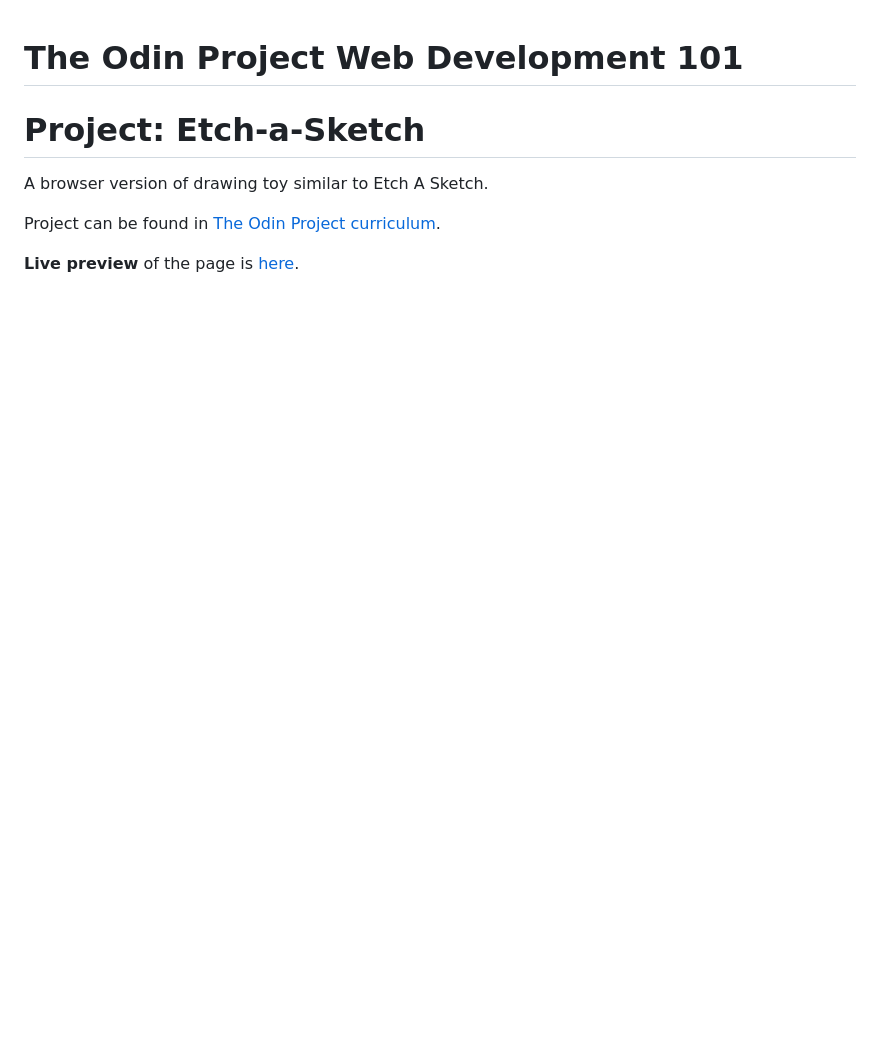
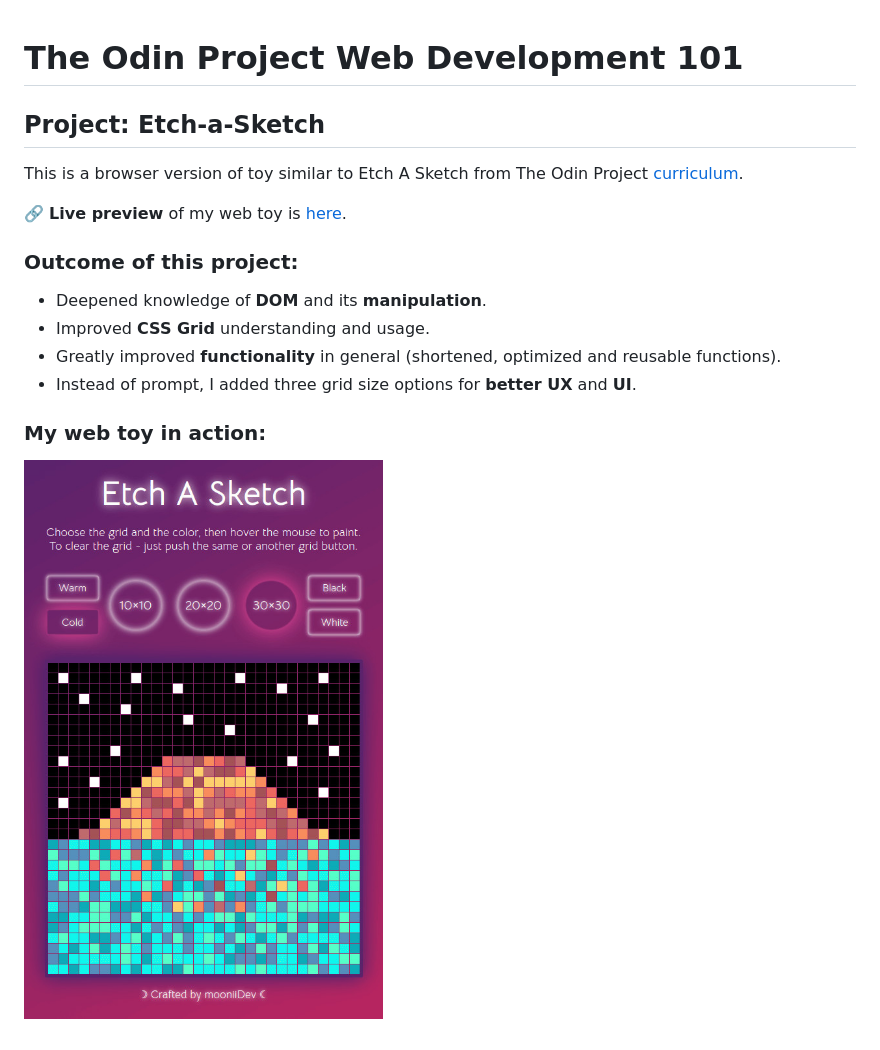
Before and after one commit to mooniiDev/etch-a-sketch-toy, a Markdown page: README.md, the part around the change. Rendered like a GitHub page; pictures changed too: images/paint.jpg (added); blank space fills up the shorter version.

Commit message:
Add toy picture, update README.md

```diff
--- a/README.md
+++ b/README.md
@@ -1,7 +1,15 @@
 # The Odin Project Web Development 101
-# Project: Etch-a-Sketch
-  A browser version of drawing toy similar to Etch A Sketch.
+## Project: Etch-a-Sketch
+  This is a browser version of toy similar to Etch A Sketch from The Odin Project [curriculum](https://www.theodinproject.com/lessons/etch-a-sketch-project).
 
-  Project can be found in [The Odin Project curriculum](https://www.theodinproject.com/lessons/etch-a-sketch-project).
+🔗 **Live preview** of my web toy is [here](https://mooniidev.github.io/etch-a-sketch-toy/).
 
-**Live preview** of the page is [here](https://mooniidev.github.io/etch-a-sketch-toy/).
+### Outcome of this project: ###
+* Deepened knowledge of **DOM** and its **manipulation**.
+* Improved **CSS Grid** understanding and usage.
+* Greatly improved **functionality** in general (shortened, optimized and reusable functions).
+* Instead of prompt, I added three grid size options for **better UX** and **UI**.
+
+### My web toy in action: ###
+
+![Toy in action](./images/paint.jpg)
```
Also changed, not shown: images/noise.png (deleted).
